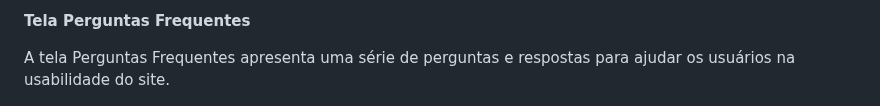
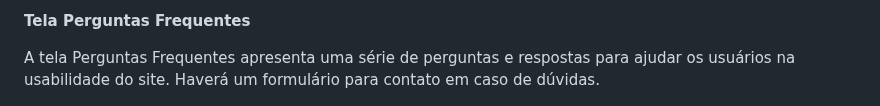
Before and after one commit to ICEI-PUC-Minas-PMV-ADS/pmv-ads-2023-1-e1-proj-web-t7-tsf, a Markdown page: docs/04-Projeto de Interface.md, the part around one of its changes. Drawn GitHub-style.

```diff
--- a/docs/04-Projeto de Interface.md
+++ b/docs/04-Projeto de Interface.md
@@ -78,7 +76,7 @@ Relatos - Figura 10
 
 **Tela Perguntas Frequentes**
 
-A tela Perguntas Frequentes apresenta uma série de perguntas e respostas para ajudar os usuários na usabilidade do site.
+A tela Perguntas Frequentes apresenta uma série de perguntas e respostas para ajudar os usuários na usabilidade do site. Haverá um formulário para contato em caso de dúvidas.
 
 ![Perguntas Frequentes Figura 11](img/PerguntasFrequentesFigura11.jpg)
 Perguntas Frequentes - Figura 11
```
Also changed, not shown: other parts of docs/04-Projeto de Interface.md (+1 -3 lines).
